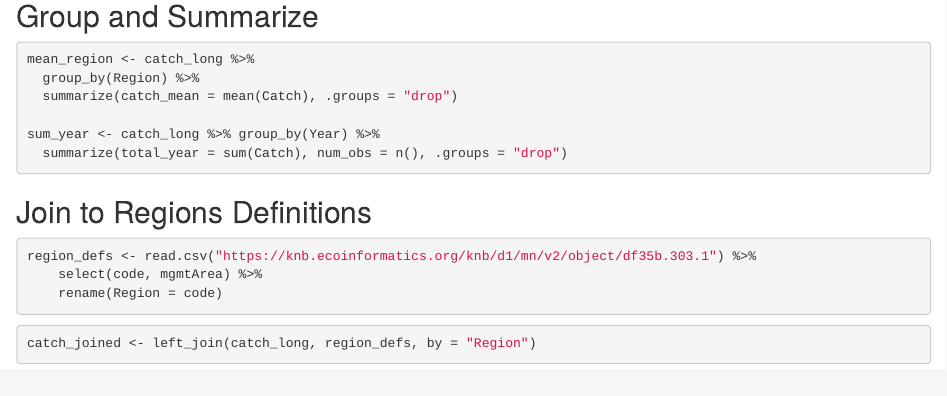
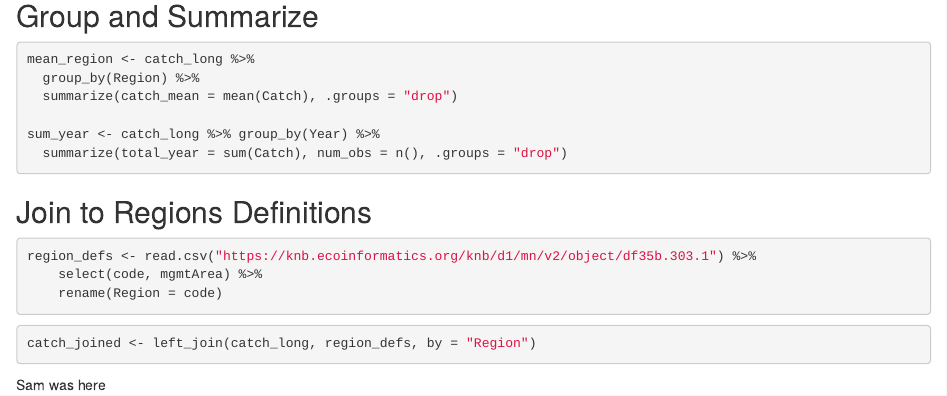
Before and after one commit to shrkhanna/training_khanna, an R Markdown document (DataCleaning.Rmd): the page in a window 1100 px wide, from 870 px down. Rendered offline with R 4.5, knitr and Pandoc, with nearby package versions; the code chunks are not run, so their results and figures are left out.

Commit message:
Sam making a change

````diff
--- a/DataCleaning.Rmd
+++ b/DataCleaning.Rmd
@@ -84,3 +84,5 @@ region_defs <- read.csv("https://knb.ecoinformatics.org/knb/d1/mn/v2/object/df35
 ```{r}
 catch_joined <- left_join(catch_long, region_defs, by = "Region")
 ```
+
+Sam was here
````
